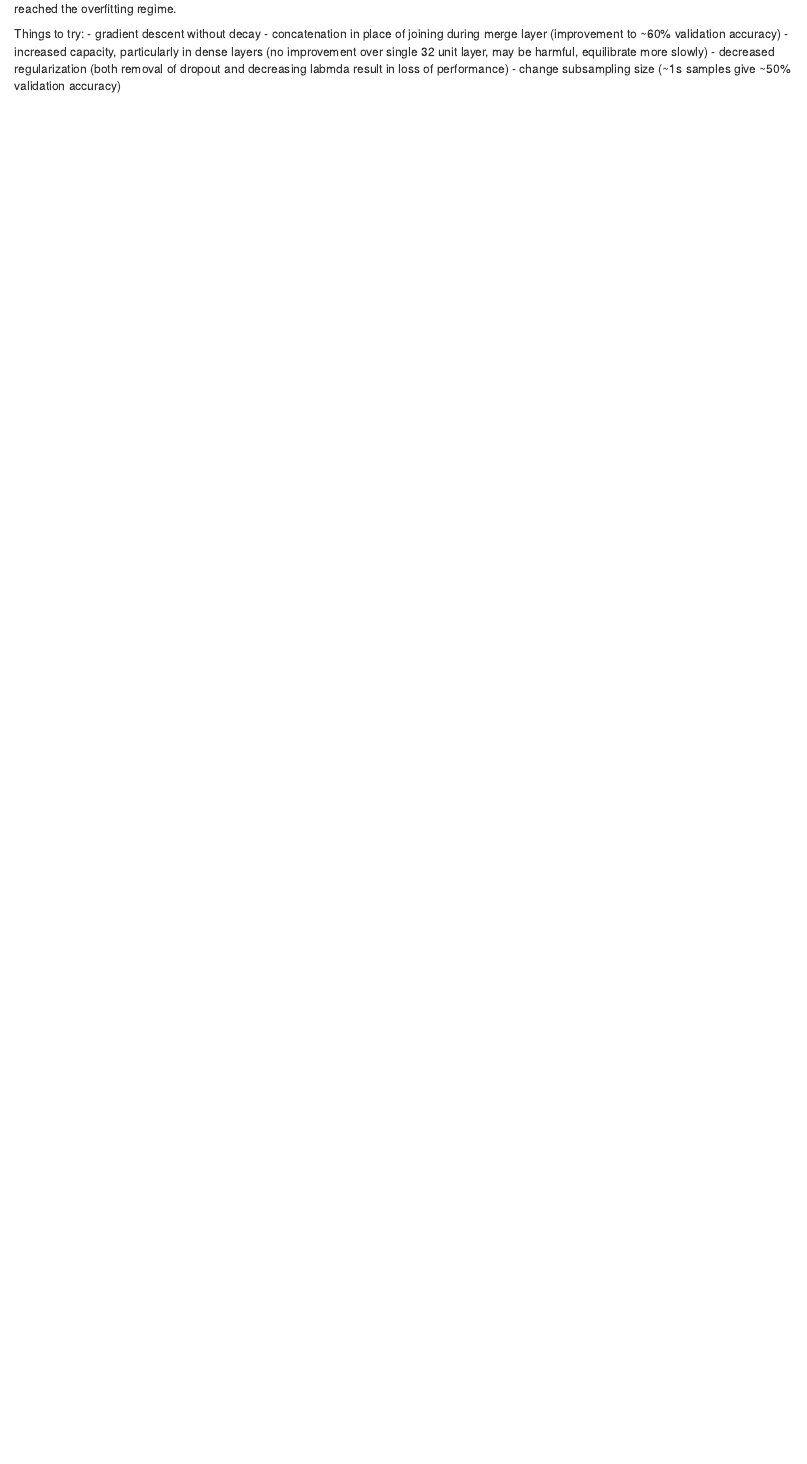
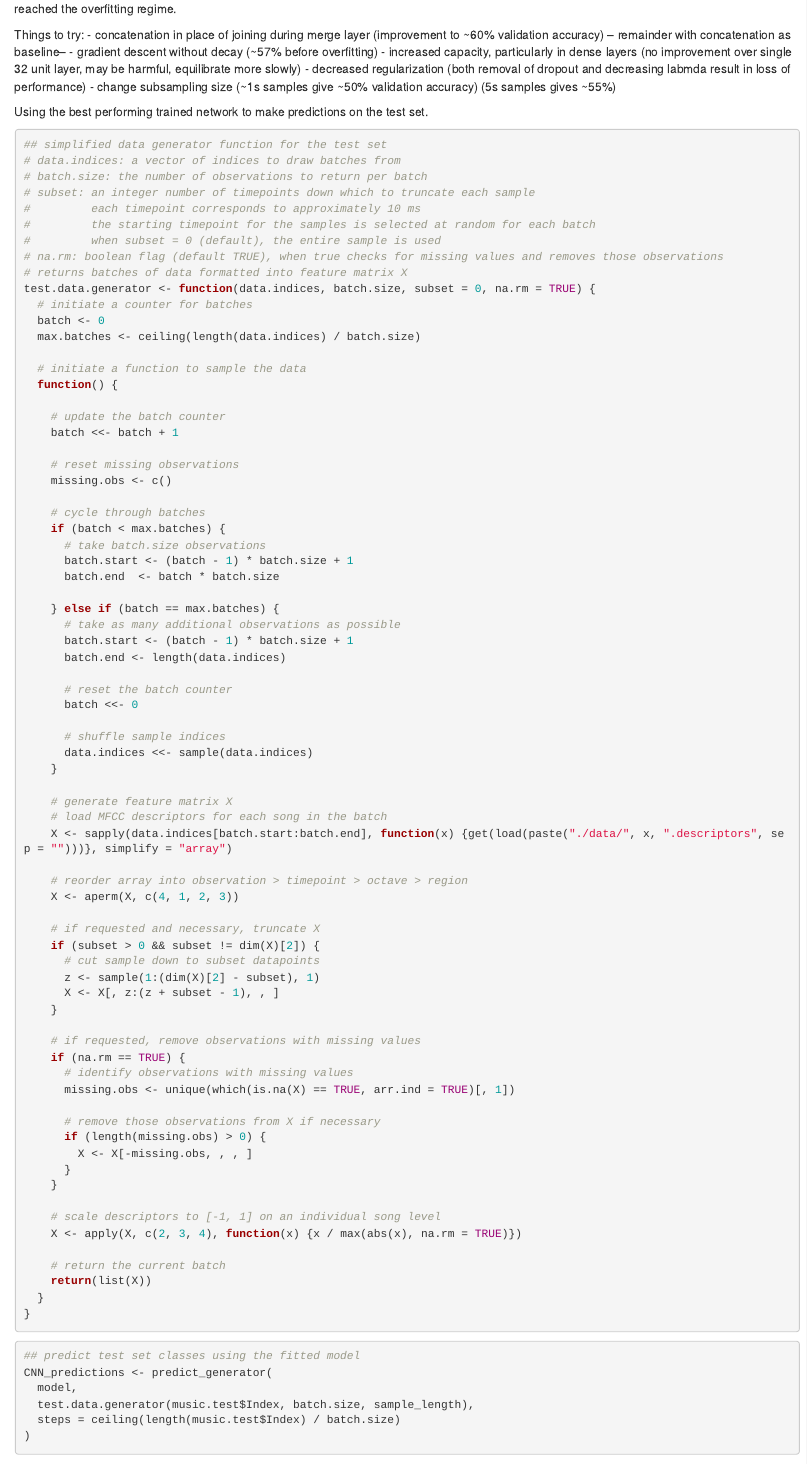
Before and after one commit to jsmith13/genre-classifier-mfcc, an R Markdown document (Multichannel_CNN_Model.Rmd): the page in a window 1100 px wide, from 4300 px down before the commit and from 4350 px down after it, so that both start at the same text. Rendered offline with R 4.5, knitr and Pandoc, with nearby package versions; some code elsewhere in the file could not run offline.

Commit message:
Trained both networks and made predictions indepently.

````diff
--- a/Multichannel_CNN_Model.Rmd
+++ b/Multichannel_CNN_Model.Rmd
@@ -243,8 +246,97 @@ fit_generator(
 Trained for 50 epochs, looks to have equilibrated to ~55% validation accuracy. Validation and training loss still coupled; does not appear to have reached the overfitting regime.
 
 Things to try:
-- gradient descent without decay
 - concatenation in place of joining during merge layer (improvement to ~60% validation accuracy)
+-- remainder with concatenation as baseline--
+- gradient descent without decay (~57% before overfitting)
 - increased capacity, particularly in dense layers (no improvement over single 32 unit layer, may be harmful, equilibrate more slowly)
 - decreased regularization (both removal of dropout and decreasing labmda result in loss of performance)
-- change subsampling size (~1s samples give ~50% validation accuracy)
+- change subsampling size (~1s samples give ~50% validation accuracy) (5s samples gives ~55%)
+
+
+Using the best performing trained network to make predictions on the test set.
+
+```{r}
+## simplified data generator function for the test set
+# data.indices: a vector of indices to draw batches from
+# batch.size: the number of observations to return per batch
+# subset: an integer number of timepoints down which to truncate each sample
+#         each timepoint corresponds to approximately 10 ms
+#         the starting timepoint for the samples is selected at random for each batch
+#         when subset = 0 (default), the entire sample is used
+# na.rm: boolean flag (default TRUE), when true checks for missing values and removes those observations
+# returns batches of data formatted into feature matrix X
+test.data.generator <- function(data.indices, batch.size, subset = 0, na.rm = TRUE) {
+  # initiate a counter for batches
+  batch <- 0
+  max.batches <- ceiling(length(data.indices) / batch.size)
+
+  # initiate a function to sample the data
+  function() {
+
+    # update the batch counter
+    batch <<- batch + 1
+
+    # reset missing observations
+    missing.obs <- c()
+
+    # cycle through batches
+    if (batch < max.batches) {
+      # take batch.size observations
+      batch.start <- (batch - 1) * batch.size + 1
+      batch.end  <- batch * batch.size
+
+    } else if (batch == max.batches) {
+      # take as many additional observations as possible
+      batch.start <- (batch - 1) * batch.size + 1
+      batch.end <- length(data.indices)
+
+      # reset the batch counter
+      batch <<- 0
+
+      # shuffle sample indices
+      data.indices <<- sample(data.indices)
+    }
+
+    # generate feature matrix X
+    # load MFCC descriptors for each song in the batch
+    X <- sapply(data.indices[batch.start:batch.end], function(x) {get(load(paste("./data/", x, ".descriptors", sep = "")))}, simplify = "array")
+
+    # reorder array into observation > timepoint > octave > region
+    X <- aperm(X, c(4, 1, 2, 3))
+
+    # if requested and necessary, truncate X
+    if (subset > 0 && subset != dim(X)[2]) {
+      # cut sample down to subset datapoints
+      z <- sample(1:(dim(X)[2] - subset), 1)
+      X <- X[, z:(z + subset - 1), , ]
+    }
+
+    # if requested, remove observations with missing values
+    if (na.rm == TRUE) {
+      # identify observations with missing values
+      missing.obs <- unique(which(is.na(X) == TRUE, arr.ind = TRUE)[, 1])
+
+      # remove those observations from X if necessary
+      if (length(missing.obs) > 0) {
+        X <- X[-missing.obs, , , ]
+      }
+    }
+
+    # scale descriptors to [-1, 1] on an individual song level
+    X <- apply(X, c(2, 3, 4), function(x) {x / max(abs(x), na.rm = TRUE)})
+
+    # return the current batch
+    return(list(X))
+  }
+}
+```
+
+```{r}
+## predict test set classes using the fitted model
+CNN_predictions <- predict_generator(
+  model,
+  test.data.generator(music.test$Index, batch.size, sample_length),
+  steps = ceiling(length(music.test$Index) / batch.size)
+)
+```
````
Also changed, not shown: Multichannel_CNN_Model.Rmd (17 more changed lines), 3 other files.
